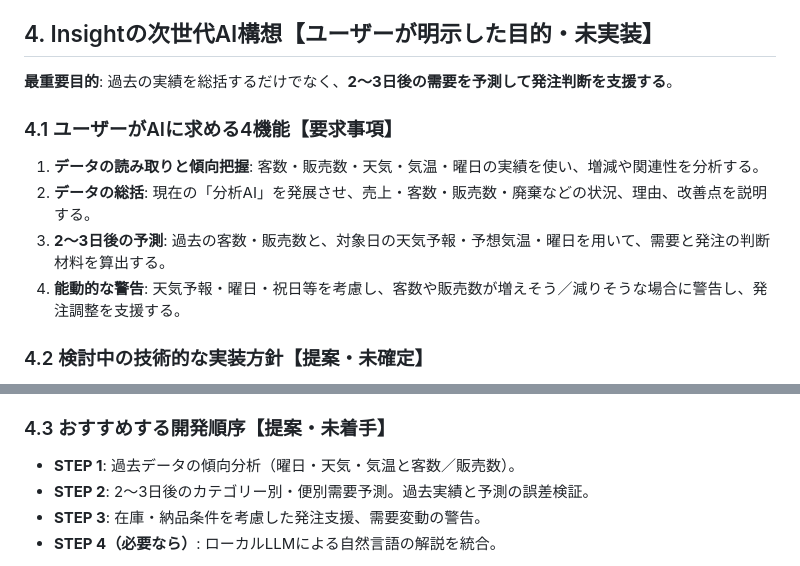
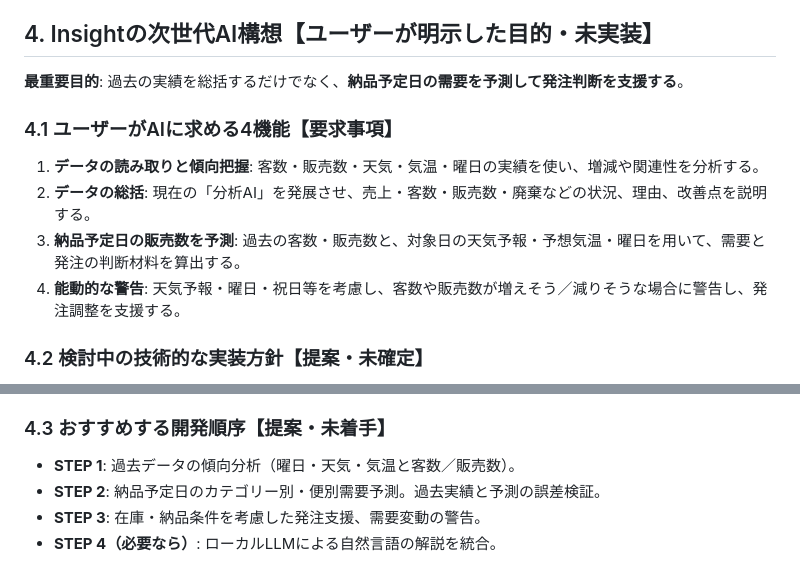
Before and after one commit to Kazutake1/Insight, a Markdown page: docs/ai-memory/INSIGHT_MEMORY.md, 2 parts joined by grey strips. GitHub-like rendering.

Commit message:
docs(memory): align demand forecast wording with delivery date (#209)

```diff
--- a/docs/ai-memory/INSIGHT_MEMORY.md
+++ b/docs/ai-memory/INSIGHT_MEMORY.md
@@ -93,13 +93,13 @@
 
 ## 4. Insightの次世代AI構想【ユーザーが明示した目的・未実装】
 
-**最重要目的**: 過去の実績を総括するだけでなく、**2〜3日後の需要を予測して発注判断を支援する**。
+**最重要目的**: 過去の実績を総括するだけでなく、**納品予定日の需要を予測して発注判断を支援する**。
 
 ### 4.1 ユーザーがAIに求める4機能【要求事項】
 
 1. **データの読み取りと傾向把握**: 客数・販売数・天気・気温・曜日の実績を使い、増減や関連性を分析する。
 2. **データの総括**: 現在の「分析AI」を発展させ、売上・客数・販売数・廃棄などの状況、理由、改善点を説明する。
-3. **2〜3日後の予測**: 過去の客数・販売数と、対象日の天気予報・予想気温・曜日を用いて、需要と発注の判断材料を算出する。
+3. **納品予定日の販売数を予測**: 過去の客数・販売数と、対象日の天気予報・予想気温・曜日を用いて、需要と発注の判断材料を算出する。
 4. **能動的な警告**: 天気予報・曜日・祝日等を考慮し、客数や販売数が増えそう／減りそうな場合に警告し、発注調整を支援する。
 
 ### 4.2 検討中の技術的な実装方針【提案・未確定】
@@ -116,7 +116,7 @@
 ### 4.3 おすすめする開発順序【提案・未着手】
 
 - **STEP 1**: 過去データの傾向分析（曜日・天気・気温と客数／販売数）。
-- **STEP 2**: 2〜3日後のカテゴリー別・便別需要予測。過去実績と予測の誤差検証。
+- **STEP 2**: 納品予定日のカテゴリー別・便別需要予測。過去実績と予測の誤差検証。
 - **STEP 3**: 在庫・納品条件を考慮した発注支援、需要変動の警告。
 - **STEP 4（必要なら）**: ローカルLLMによる自然言語の解説を統合。
 
```
